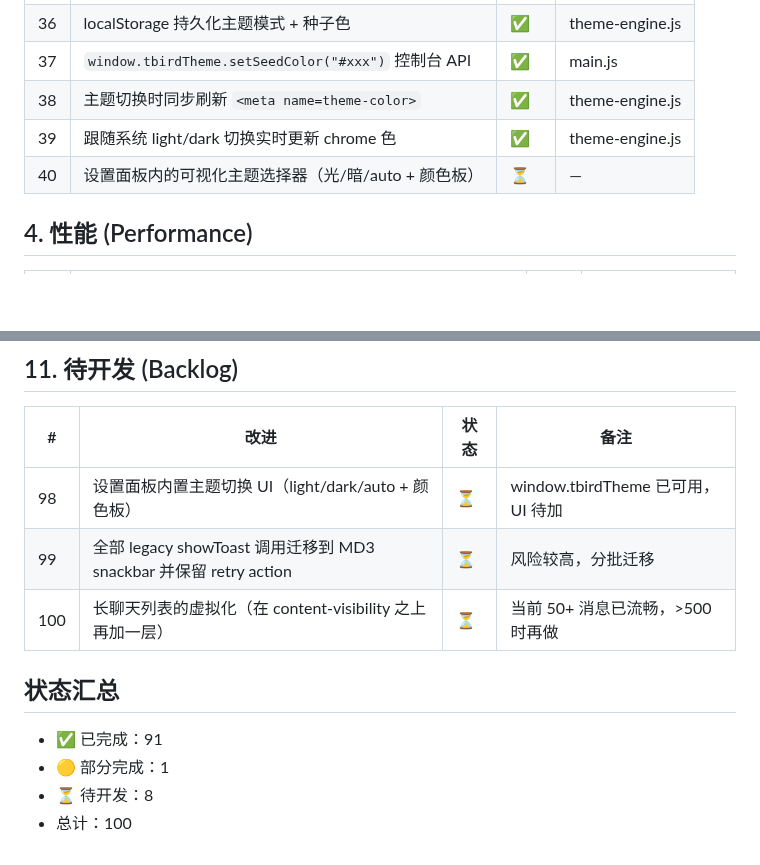
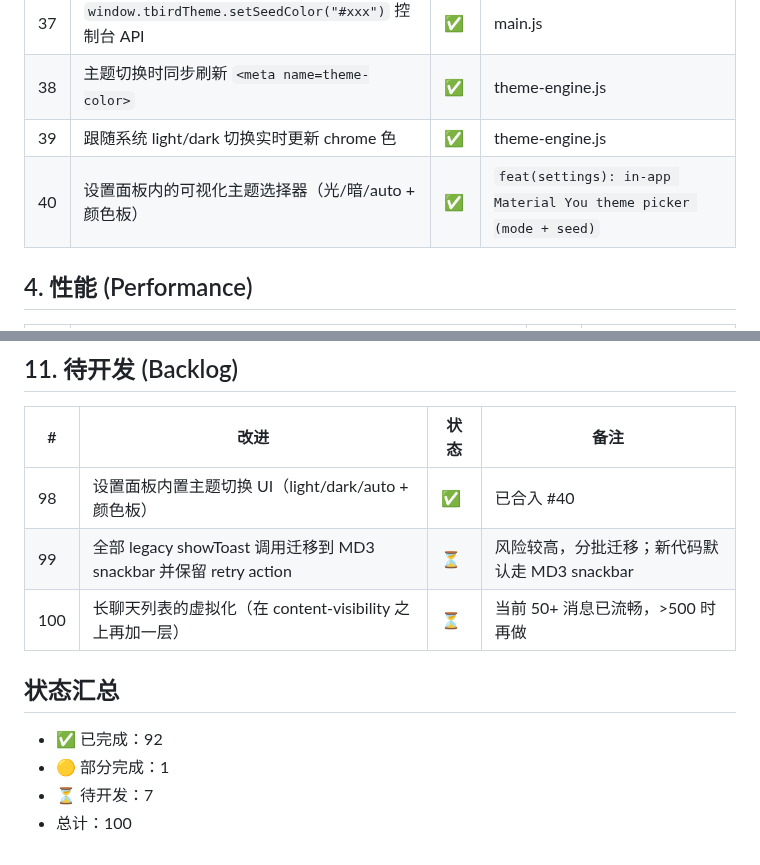
Before and after one commit to ccbili30-collab/Novelbox, a Markdown page: docs/ux-100-improvements.md, 2 parts joined by grey strips. Rendered like a GitHub page; blank space fills up the shorter version.

Commit message:
docs: mark theme-picker (item 40/98) done in ux-100 checklist

```diff
--- a/docs/ux-100-improvements.md
+++ b/docs/ux-100-improvements.md
@@ -57,7 +57,7 @@
 | 37 | `window.tbirdTheme.setSeedColor("#xxx")` 控制台 API | ✅ | main.js |
 | 38 | 主题切换时同步刷新 `<meta name=theme-color>` | ✅ | theme-engine.js |
 | 39 | 跟随系统 light/dark 切换实时更新 chrome 色 | ✅ | theme-engine.js |
-| 40 | 设置面板内的可视化主题选择器（光/暗/auto + 颜色板） | ⏳ | — |
+| 40 | 设置面板内的可视化主题选择器（光/暗/auto + 颜色板） | ✅ | `feat(settings): in-app Material You theme picker (mode + seed)` |
 
 ## 4. 性能 (Performance)
 
@@ -155,13 +155,13 @@
 
 | # | 改进 | 状态 | 备注 |
 |---|------|------|------|
-| 98 | 设置面板内置主题切换 UI（light/dark/auto + 颜色板）| ⏳ | window.tbirdTheme 已可用，UI 待加 |
-| 99 | 全部 legacy showToast 调用迁移到 MD3 snackbar 并保留 retry action | ⏳ | 风险较高，分批迁移 |
+| 98 | 设置面板内置主题切换 UI（light/dark/auto + 颜色板）| ✅ | 已合入 #40 |
+| 99 | 全部 legacy showToast 调用迁移到 MD3 snackbar 并保留 retry action | ⏳ | 风险较高，分批迁移；新代码默认走 MD3 snackbar |
 | 100 | 长聊天列表的虚拟化（在 content-visibility 之上再加一层） | ⏳ | 当前 50+ 消息已流畅，>500 时再做 |
 
 ## 状态汇总
 
-- ✅ 已完成：91
+- ✅ 已完成：92
 - 🟡 部分完成：1
-- ⏳ 待开发：8
+- ⏳ 待开发：7
 - 总计：100
```
